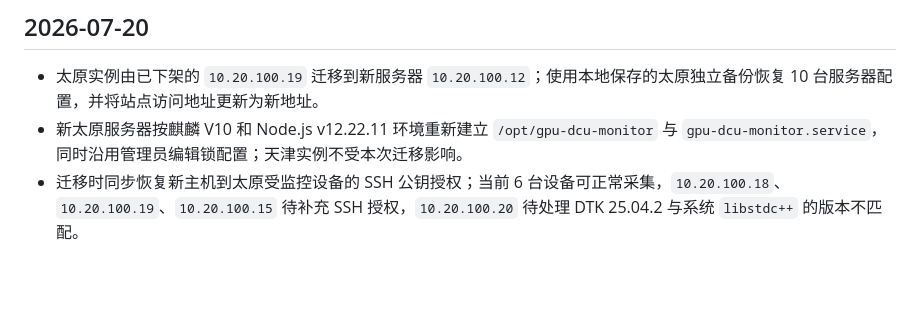
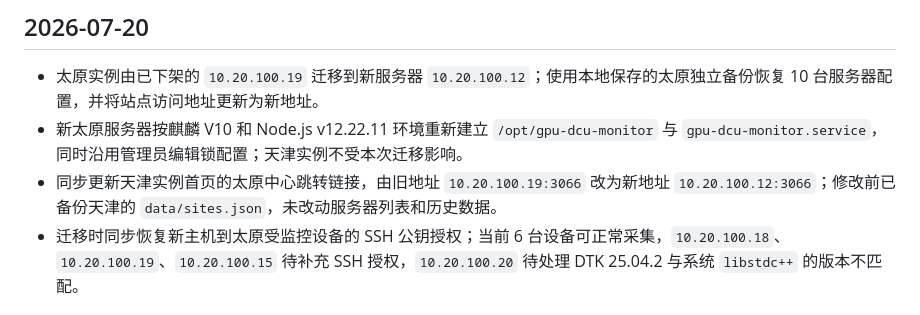
Before and after one commit to mantuoluozk/gpu-dcu-monitor, a Markdown page: CHANGELOG.md, the part around the change. Rendered like a GitHub page; blank space fills up the shorter version.

Commit message:
docs: record taiyuan navigation update

```diff
--- a/CHANGELOG.md
+++ b/CHANGELOG.md
@@ -4,6 +4,7 @@
 
 - 太原实例由已下架的 `10.20.100.19` 迁移到新服务器 `10.20.100.12`；使用本地保存的太原独立备份恢复 10 台服务器配置，并将站点访问地址更新为新地址。
 - 新太原服务器按麒麟 V10 和 Node.js v12.22.11 环境重新建立 `/opt/gpu-dcu-monitor` 与 `gpu-dcu-monitor.service`，同时沿用管理员编辑锁配置；天津实例不受本次迁移影响。
+- 同步更新天津实例首页的太原中心跳转链接，由旧地址 `10.20.100.19:3066` 改为新地址 `10.20.100.12:3066`；修改前已备份天津的 `data/sites.json`，未改动服务器列表和历史数据。
 - 迁移时同步恢复新主机到太原受监控设备的 SSH 公钥授权；当前 6 台设备可正常采集，`10.20.100.18`、`10.20.100.19`、`10.20.100.15` 待补充 SSH 授权，`10.20.100.20` 待处理 DTK 25.04.2 与系统 `libstdc++` 的版本不匹配。
 
 ## 2026-07-17
```
